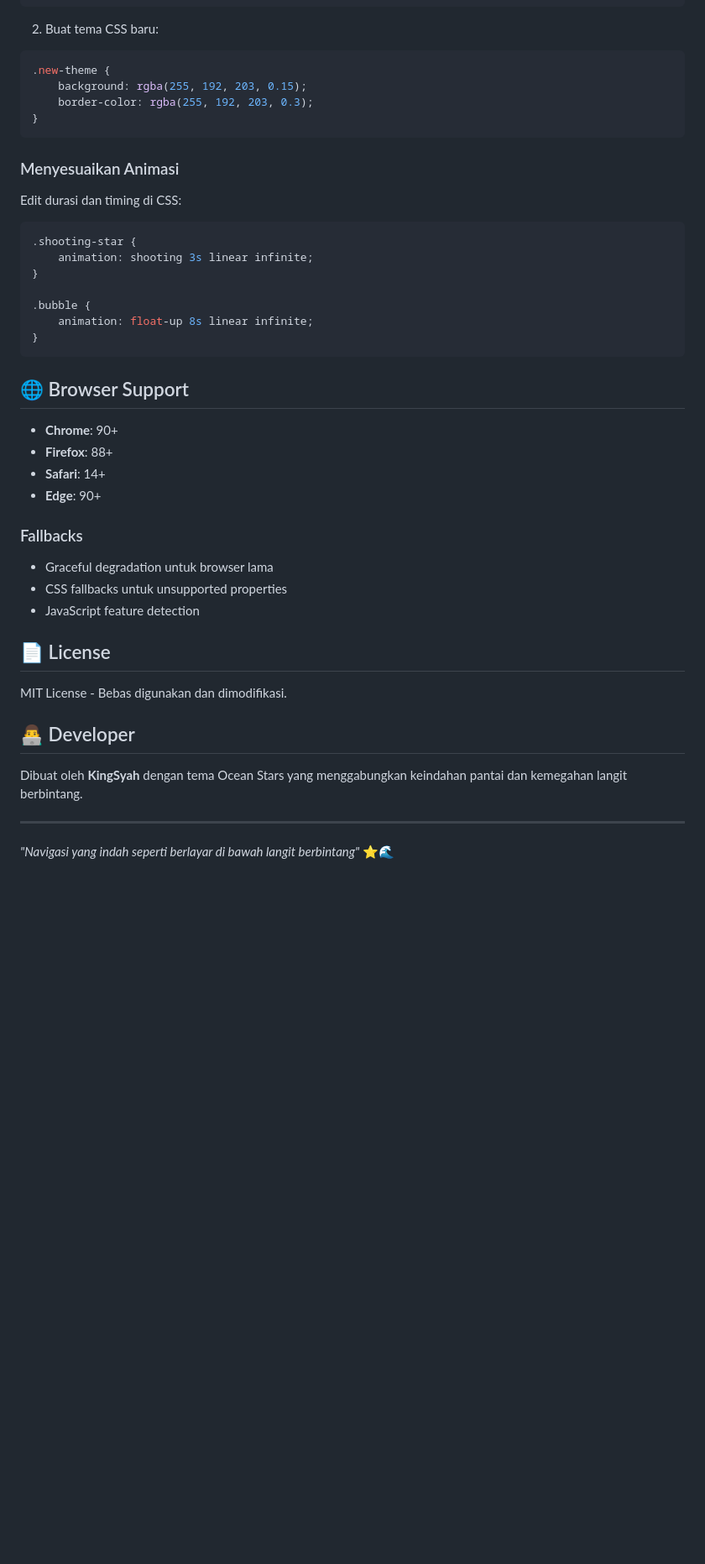
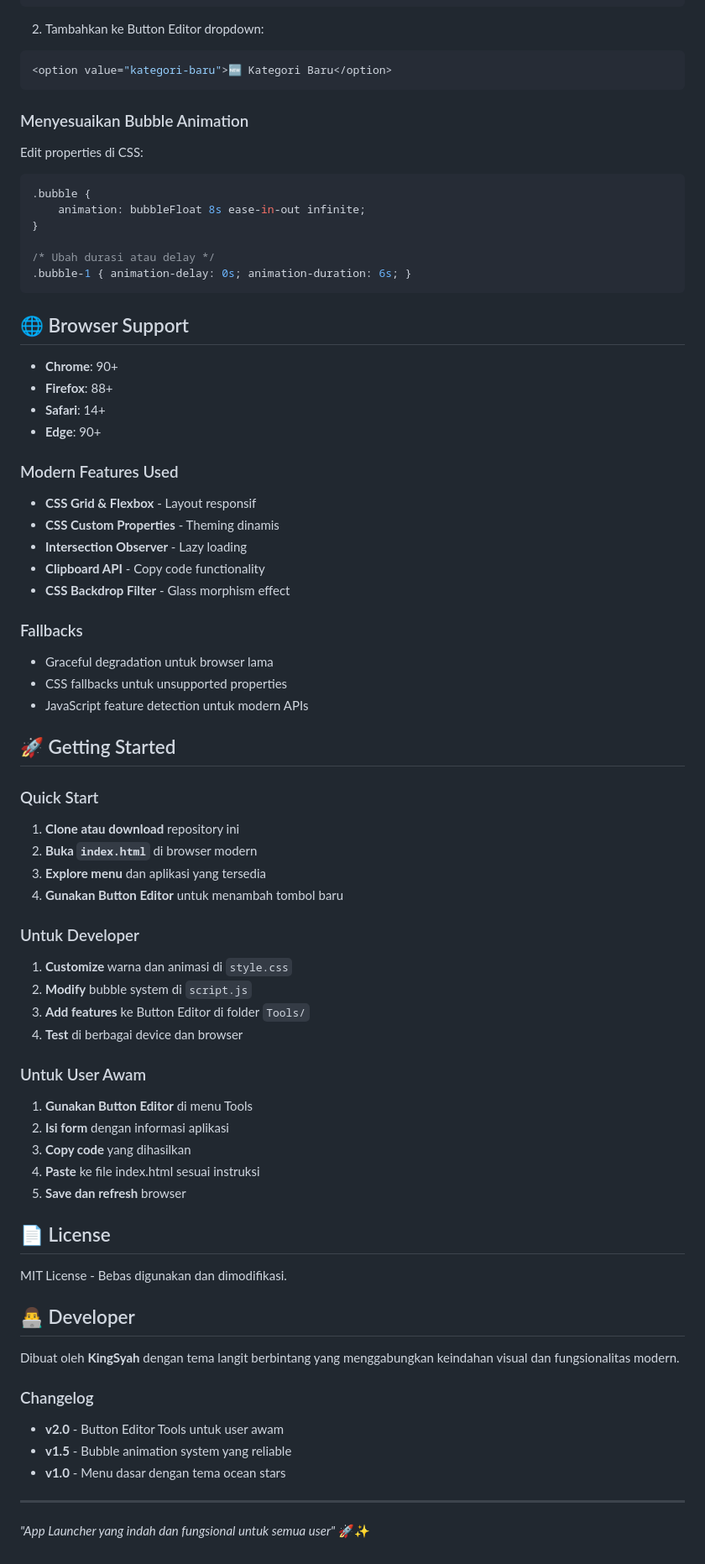
Before and after one commit to KingSyah/AppPages, a Markdown page: README.md, the part around the change printed below. Shown: that part at 84% size. Rendered like a GitHub page; blank space fills up the shorter version.

````diff
--- a/README.md
+++ b/README.md
@@ -141,25 +208,21 @@ Edit variabel CSS di bagian `:root` atau langsung di class yang diinginkan:
 </div>
 ```
 
-2. Buat tema CSS baru:
-```css
-.new-theme {
-    background: rgba(255, 192, 203, 0.15);
-    border-color: rgba(255, 192, 203, 0.3);
-}
+2. Tambahkan ke Button Editor dropdown:
+```javascript
+<option value="kategori-baru">🆕 Kategori Baru</option>
 ```
 
-### Menyesuaikan Animasi
-Edit durasi dan timing di CSS:
+### Menyesuaikan Bubble Animation
+Edit properties di CSS:
 
 ```css
-.shooting-star {
-    animation: shooting 3s linear infinite;
+.bubble {
+    animation: bubbleFloat 8s ease-in-out infinite;
 }
 
-.bubble {
-    animation: float-up 8s linear infinite;
-}
+/* Ubah durasi atau delay */
+.bubble-1 { animation-delay: 0s; animation-duration: 6s; }
 ```
 
 ## 🌐 Browser Support
@@ -169,10 +232,38 @@ Edit durasi dan timing di CSS:
 - **Safari**: 14+
 - **Edge**: 90+
 
+### Modern Features Used
+- **CSS Grid & Flexbox** - Layout responsif
+- **CSS Custom Properties** - Theming dinamis
+- **Intersection Observer** - Lazy loading
+- **Clipboard API** - Copy code functionality
+- **CSS Backdrop Filter** - Glass morphism effect
+
 ### Fallbacks
 - Graceful degradation untuk browser lama
 - CSS fallbacks untuk unsupported properties
-- JavaScript feature detection
+- JavaScript feature detection untuk modern APIs
+
+## 🚀 Getting Started
+
+### Quick Start
+1. **Clone atau download** repository ini
+2. **Buka `index.html`** di browser modern
+3. **Explore menu** dan aplikasi yang tersedia
+4. **Gunakan Button Editor** untuk menambah tombol baru
+
+### Untuk Developer
+1. **Customize** warna dan animasi di `style.css`
+2. **Modify** bubble system di `script.js`
+3. **Add features** ke Button Editor di folder `Tools/`
+4. **Test** di berbagai device dan browser
+
+### Untuk User Awam
+1. **Gunakan Button Editor** di menu Tools
+2. **Isi form** dengan informasi aplikasi
+3. **Copy code** yang dihasilkan
+4. **Paste** ke file index.html sesuai instruksi
+5. **Save dan refresh** browser
 
 ## 📄 License
 
@@ -180,8 +271,13 @@ MIT License - Bebas digunakan dan dimodifikasi.
 
 ## 👨‍💻 Developer
 
-Dibuat oleh **KingSyah** dengan tema Ocean Stars yang menggabungkan keindahan pantai dan kemegahan langit berbintang.
+Dibuat oleh **KingSyah** dengan tema langit berbintang yang menggabungkan keindahan visual dan fungsionalitas modern.
+
+### Changelog
+- **v2.0** - Button Editor Tools untuk user awam
+- **v1.5** - Bubble animation system yang reliable
+- **v1.0** - Menu dasar dengan tema ocean stars
 
 ---
 
-*"Navigasi yang indah seperti berlayar di bawah langit berbintang"* ⭐🌊
+*"App Launcher yang indah dan fungsional untuk semua user"* 🚀✨
````
Also changed, not shown: other parts of README.md (+125 -58 lines).
